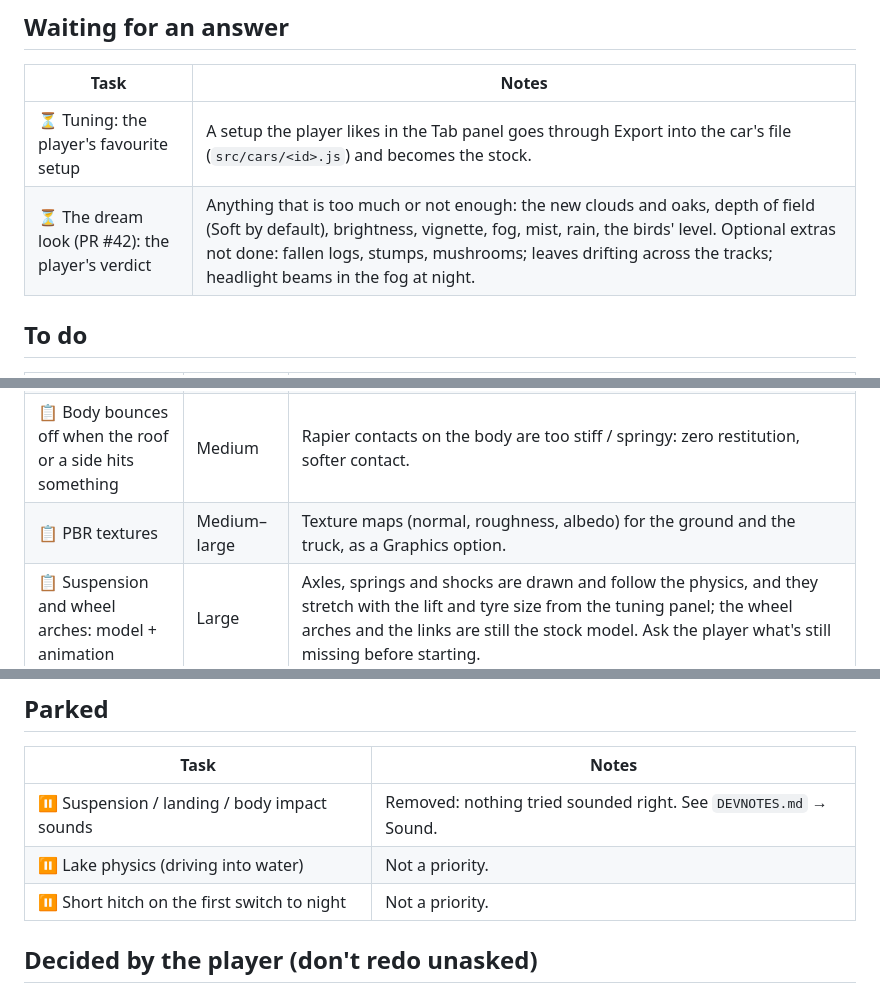
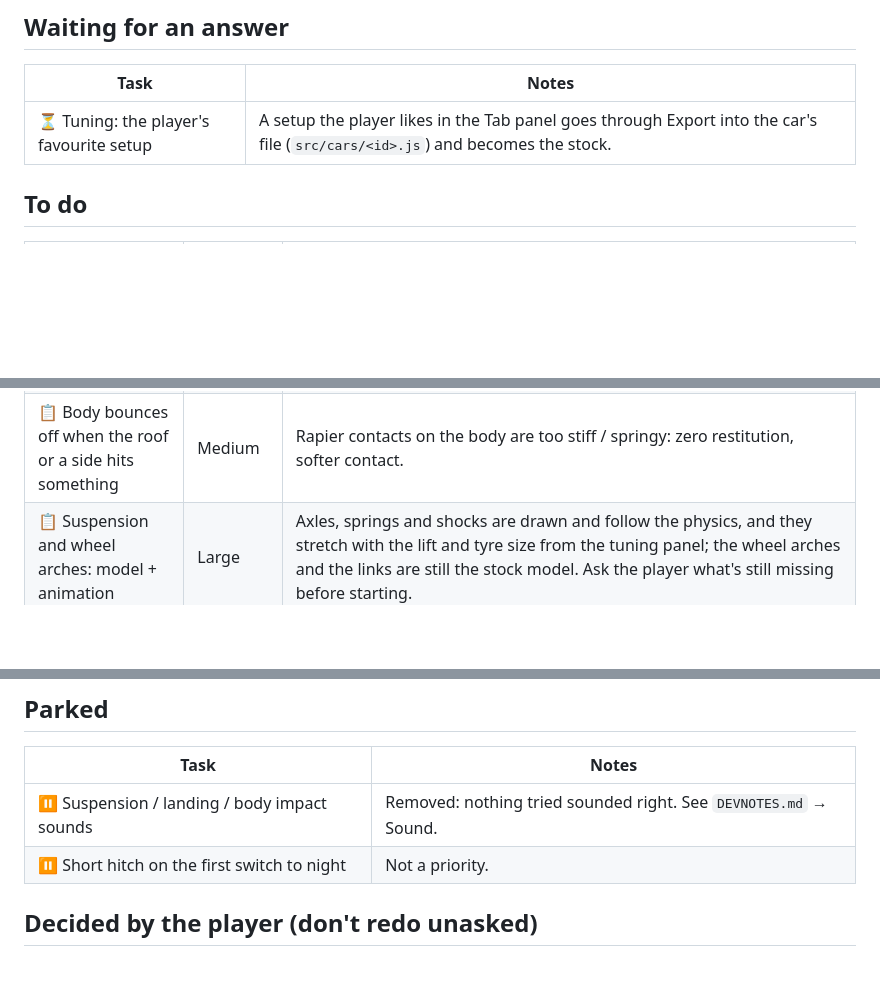
Before and after one commit to Arz-Gev/offroad, a Markdown page: TASKS.md, 3 parts joined by grey strips. Rendered like a GitHub page; blank space fills up the shorter version.

Commit message:
TASKS: drop PBR textures, lake physics and the PR #42 verdict (merged)
Co-Authored-By: Claude Opus 5.5 <noreply@anthropic.com>

```diff
--- a/TASKS.md
+++ b/TASKS.md
@@ -8,7 +8,6 @@ A finished task is deleted, not kept: the PR says what was done. Technical notes
 | Task | Notes |
 |---|---|
 | ⏳ Tuning: the player's favourite setup | A setup the player likes in the Tab panel goes through Export into the car's file (`src/cars/<id>.js`) and becomes the stock. |
-| ⏳ The dream look (PR #42): the player's verdict | Anything that is too much or not enough: the new clouds and oaks, depth of field (Soft by default), brightness, vignette, fog, mist, rain, the birds' level. Optional extras not done: fallen logs, stumps, mushrooms; leaves drifting across the tracks; headlight beams in the fog at night. |
 
 ## To do
 
@@ -17,7 +16,6 @@ A finished task is deleted, not kept: the PR says what was done. Technical notes
 | 📋 Bug: switching the lamps on by day changes the whole scene's lighting | Small | Reported by the player (PR #42): in daylight, turning the headlights on visibly changes the lighting of the entire scene, not just the area the beams reach. Suspects: the lamps becoming visible changes the lights hash and recompiles programs, `hemi.userData.level` / exposure reacting to the lamps, or the lamp warm-up state (DEVNOTES "Lights hash"). |
 | 📋 More cars (picked by the player) | Small–medium each | Lada Niva, Jeep Wrangler (free), Jeep Wrangler 1997 (54 MB, needs slimming), HMMWV M998A1, Toyota GR Yaris Rally, classic G-Class W463 (Lexyc16, very low detail), a Land Cruiser (not the J200; e.g. the beige FJ40 "4x4 toyota Bj"). Recipe: `src/cars/README.md`. |
 | 📋 Body bounces off when the roof or a side hits something | Medium | Rapier contacts on the body are too stiff / springy: zero restitution, softer contact. |
-| 📋 PBR textures | Medium–large | Texture maps (normal, roughness, albedo) for the ground and the truck, as a Graphics option. |
 | 📋 Suspension and wheel arches: model + animation | Large | Axles, springs and shocks are drawn and follow the physics, and they stretch with the lift and tyre size from the tuning panel; the wheel arches and the links are still the stock model. Ask the player what's still missing before starting. |
 | 📋 Engine sound per engine | Medium | Every engine and every car uses the V8 sound; diesels need their own. |
 | 📋 River is badly built | Medium | Later. Most of it floats in the air and is invisible from below: the water doesn't follow the terrain, the bed isn't carved. |
@@ -39,7 +37,6 @@ A finished task is deleted, not kept: the PR says what was done. Technical notes
 | Task | Notes |
 |---|---|
 | ⏸ Suspension / landing / body impact sounds | Removed: nothing tried sounded right. See `DEVNOTES.md` → Sound. |
-| ⏸ Lake physics (driving into water) | Not a priority. |
 | ⏸ Short hitch on the first switch to night | Not a priority. |
 
 ## Decided by the player (don't redo unasked)
```
